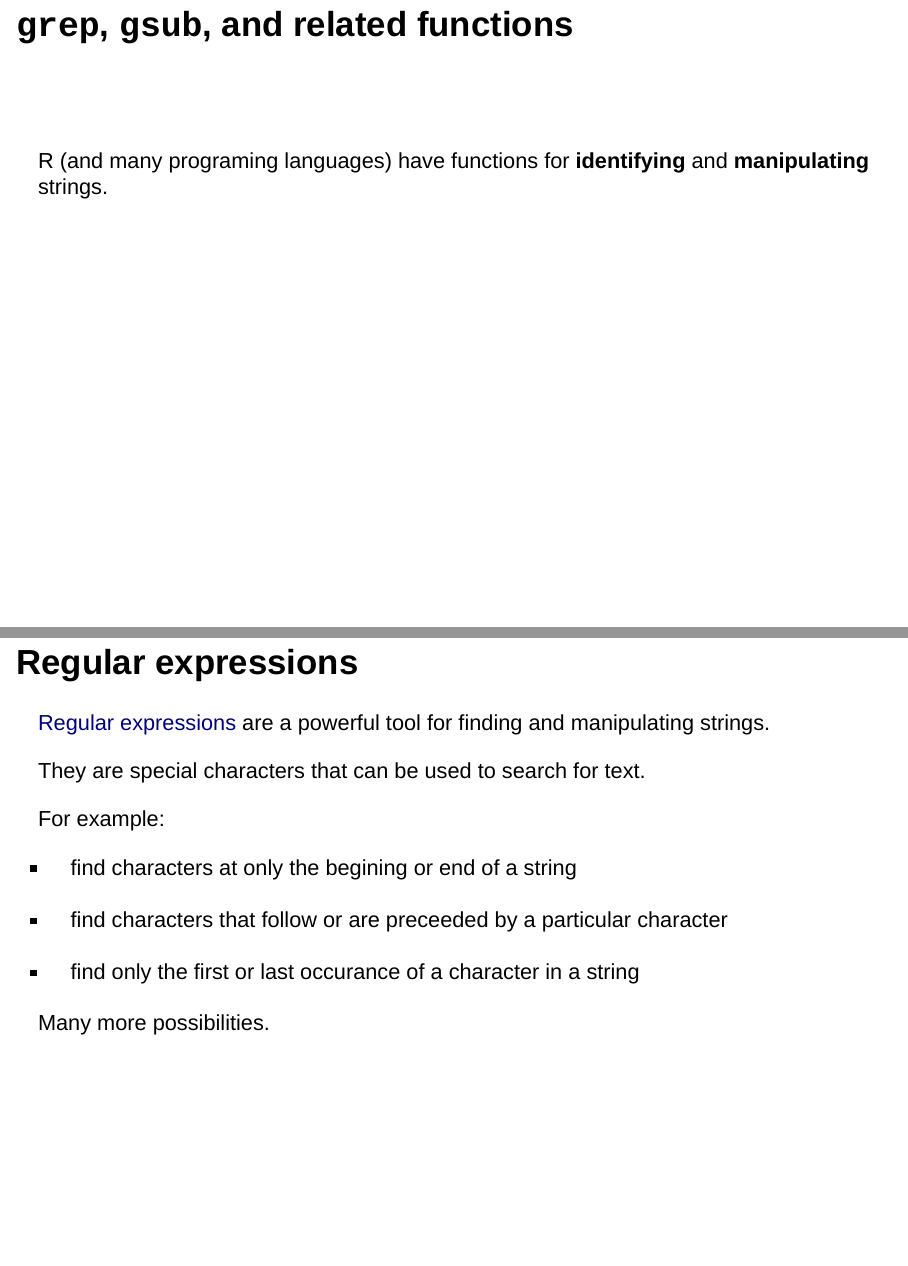
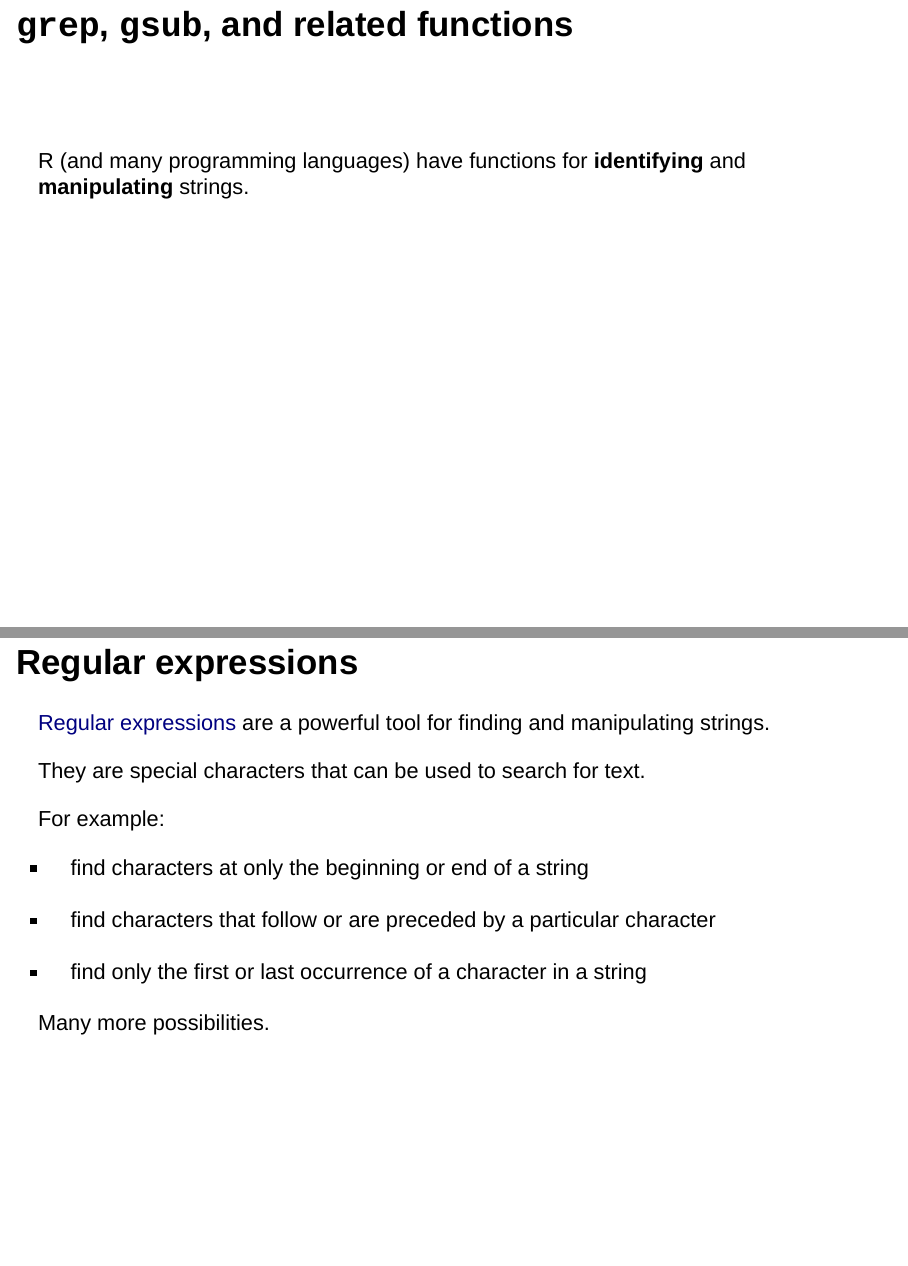
Before and after one commit to HertieDataScience/SyllabusAndLectures, an R Markdown document (LectureSlides/Lecture7/Lecture7.Rmd): pages 18 and 22 of 43, joined at a grey line. Rendered offline with R 4.5, knitr and Pandoc, with nearby package versions; drawn as Slidy slides in place of the format the file asks for; code that draws random numbers runs with fixed seeds of ours; some code elsewhere in the file could not run offline.

Commit message:
minor spelling

```diff
--- a/LectureSlides/Lecture7/Lecture7.Rmd
+++ b/LectureSlides/Lecture7/Lecture7.Rmd
@@ -219,7 +219,7 @@ trying to process it.
 <br>
 <br>
 
-R (and many programing languages) have functions for **identifying** and
+R (and many programming languages) have functions for **identifying** and
 **manipulating** strings.
 
 ## Matching
@@ -263,11 +263,11 @@ They are special characters that can be used to search for text.
 
 For example:
 
-- find characters at only the begining or end of a string
+- find characters at only the beginning or end of a string
 
-- find characters that follow or are preceeded by a particular character
+- find characters that follow or are preceded by a particular character
 
-- find only the first or last occurance of a character in a string
+- find only the first or last occurrence of a character in a string
 
 Many more possibilities.
 
```
Also changed, not shown: LectureSlides/Lecture7/Lecture7.html, LectureSlides/Lecture7/Lecture7.pdf, LectureSlides/Lecture7/Lecture7.Rmd (4 more changed lines).
